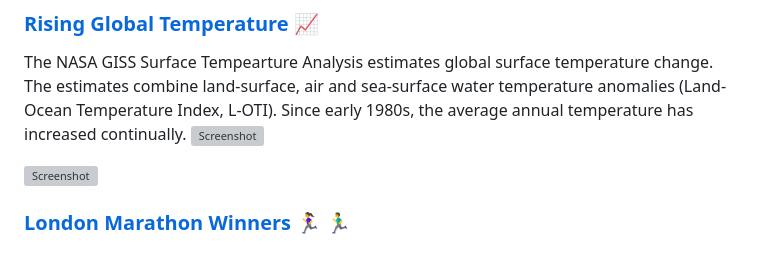
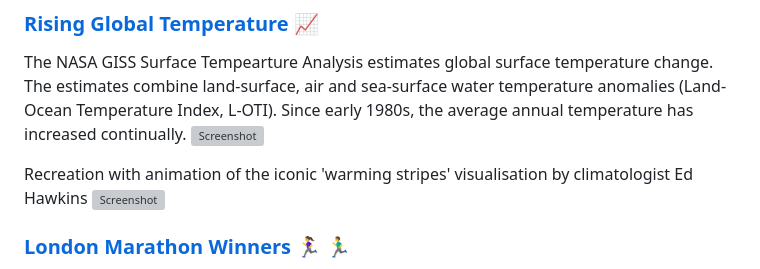
Before and after one commit to jonkingseestheworld/TidyTuesdayPlots, a Markdown page: README.md, the part around the change. Rendered like a GitHub page; grey boxes are pictures that could not be loaded.

```diff
--- a/README.md
+++ b/README.md
@@ -15,6 +15,7 @@ The NASA GISS Surface Tempearture Analysis estimates global surface temperature
 Since early 1980s, the average annual temperature has increased continually.
 ![Screenshot](2023/20230711wk28/tt20230711wk28_global_temp.gif)
 
+Recreation with animation of the iconic 'warming stripes' visualisation by climatologist Ed Hawkins
 ![Screenshot](2023/20230711wk28/tt20230711wk28_NorthernHemi_temp.gif)
 
 ### **[London Marathon Winners](2023/20230425wk17)** :running_woman: :running_man:
```
